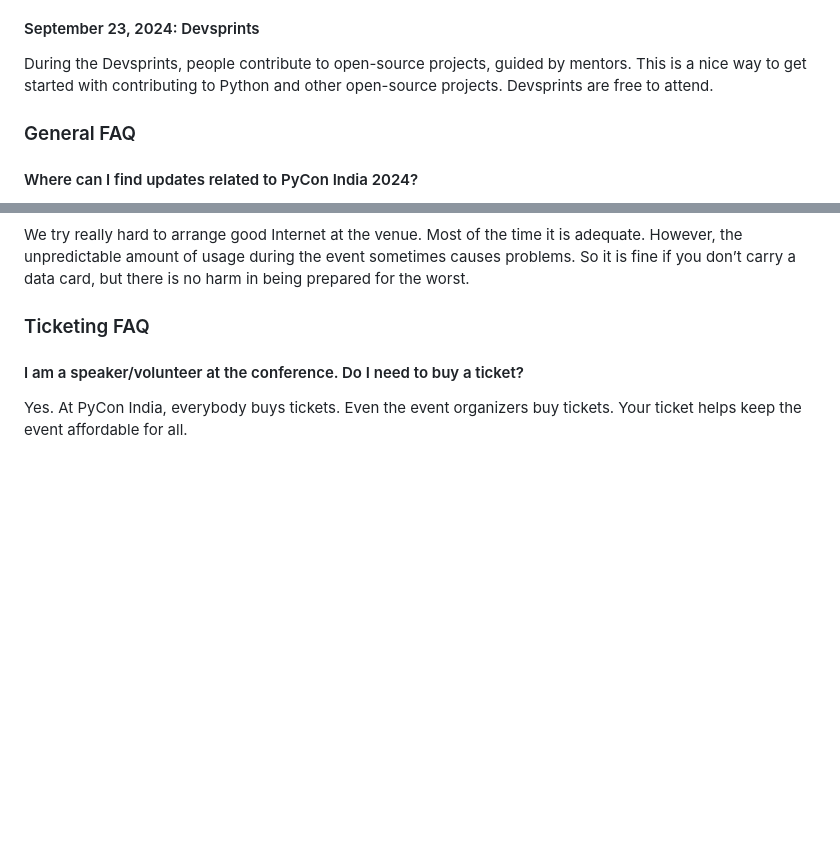
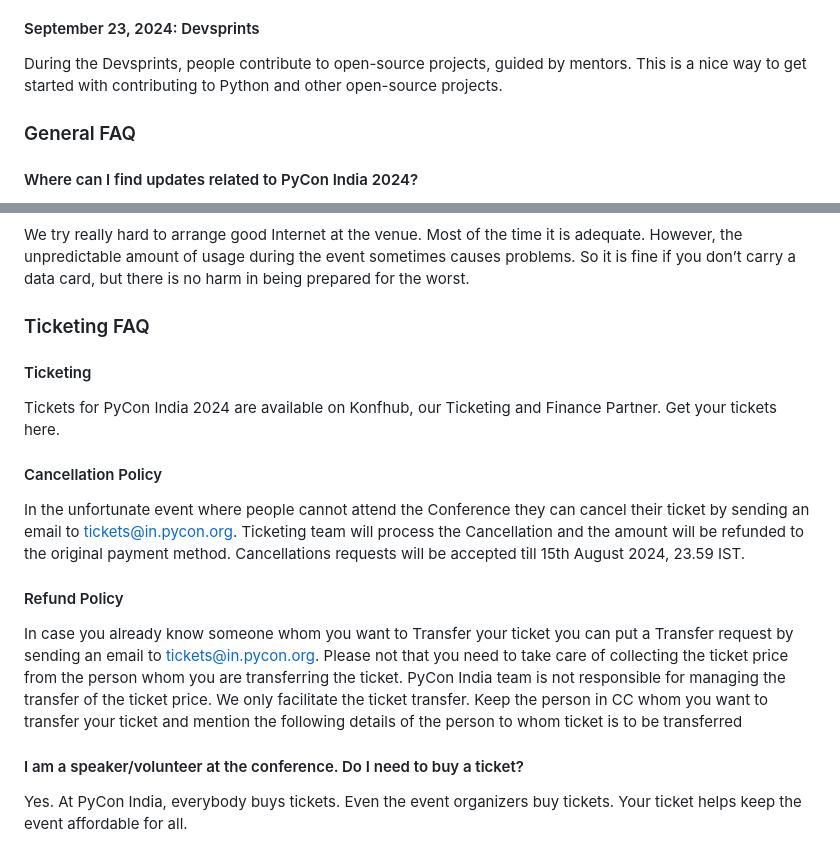
Before and after one commit to pythonindia/inpycon2024, a Markdown page: src/_pages-content/faq.md, 2 parts joined by grey strips. Drawn GitHub-style; blank space fills up the shorter version.

Commit message:
update faq.md, add ticket faqs

```diff
--- a/src/_pages-content/faq.md
+++ b/src/_pages-content/faq.md
@@ -21,7 +21,6 @@ Workshops will be 3-hour-long interactive sessions where attendees can learn by
 
 #### September 23, 2024: Devsprints
 During the Devsprints, people contribute to open-source projects, guided by mentors. This is a nice way to get started with contributing to Python and other open-source projects.
-Devsprints are free to attend.
 
 ### General FAQ
 
@@ -41,6 +40,15 @@ You can fill out the [volunteer form](https://docs.google.com/forms/d/e/1FAIpQLS
 We try really hard to arrange good Internet at the venue. Most of the time it is adequate. However, the unpredictable amount of usage during the event sometimes causes problems. So it is fine if you don’t carry a data card, but there is no harm in being prepared for the worst.
 
 ### Ticketing FAQ
+
+#### Ticketing
+Tickets for PyCon India 2024 are available on Konfhub, our Ticketing and Finance Partner. Get your tickets here.
+
+#### Cancellation Policy
+In the unfortunate event where people cannot attend the Conference they can cancel their ticket by sending an email to tickets@in.pycon.org. Ticketing team will process the Cancellation and the amount will be refunded to the original payment method. Cancellations requests will be accepted till 15th August 2024, 23.59 IST.
+
+#### Refund Policy
+In case you already know someone whom you want to Transfer your ticket you can put a Transfer request by sending an email to tickets@in.pycon.org. Please not that you need to take care of collecting the ticket price from the person whom you are transferring the ticket. PyCon India team is not responsible for managing the transfer of the ticket price. We only facilitate the ticket transfer. Keep the person in CC whom you want to transfer your ticket and mention the following details of the person to whom ticket is to be transferred
 
 #### I am a speaker/volunteer at the conference. Do I need to buy a ticket?
 Yes. At PyCon India, everybody buys tickets. Even the event organizers buy tickets. Your ticket helps keep the event affordable for all.
```
